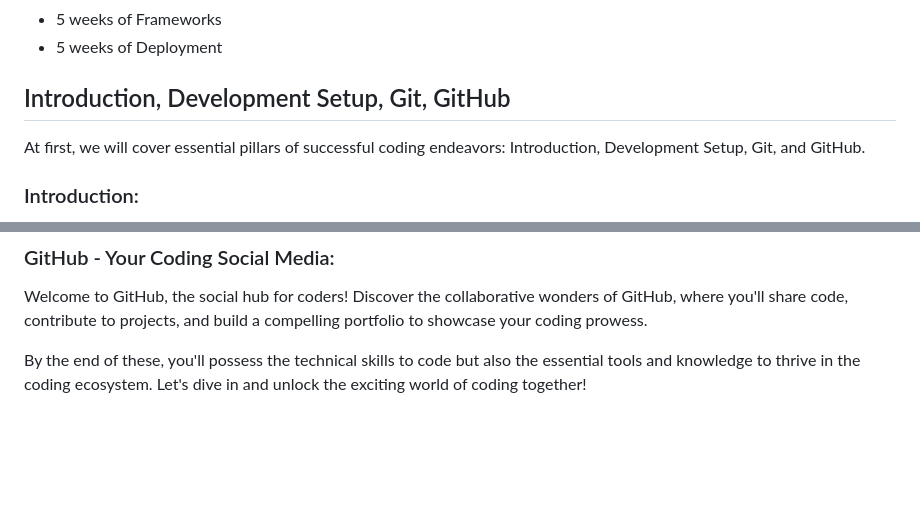
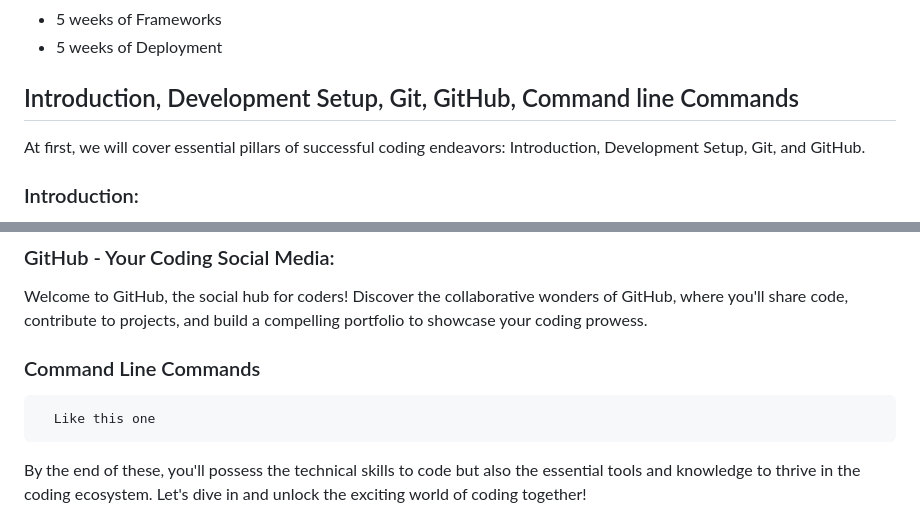
Before and after one commit to macoto00/Frontend-Developer-Code-Lessons, a Markdown page: README.md, 2 parts joined by grey strips. GitHub-like rendering; blank space fills up the shorter version.

````diff
--- a/README.md
+++ b/README.md
@@ -19,7 +19,7 @@ This wiki contains all the learning materials, schedule and other guides
 - 5 weeks of Frameworks
 - 5 weeks of Deployment
 
-## Introduction, Development Setup, Git, GitHub
+## Introduction, Development Setup, Git, GitHub, Command line Commands
 At first, we will cover essential pillars of successful coding endeavors: Introduction, Development Setup, Git, and GitHub.
 
 ### Introduction:
@@ -33,6 +33,12 @@ Unleash the power of version control with Git! Learn how to track changes, colla
 
 ### GitHub - Your Coding Social Media:
 Welcome to GitHub, the social hub for coders! Discover the collaborative wonders of GitHub, where you'll share code, contribute to projects, and build a compelling portfolio to showcase your coding prowess.
+
+### Command Line Commands
+
+```
+  Like this one
+```
 
 By the end of these, you'll possess the technical skills to code but also the essential tools and knowledge to thrive in the coding ecosystem. Let's dive in and unlock the exciting world of coding together!
 
````
